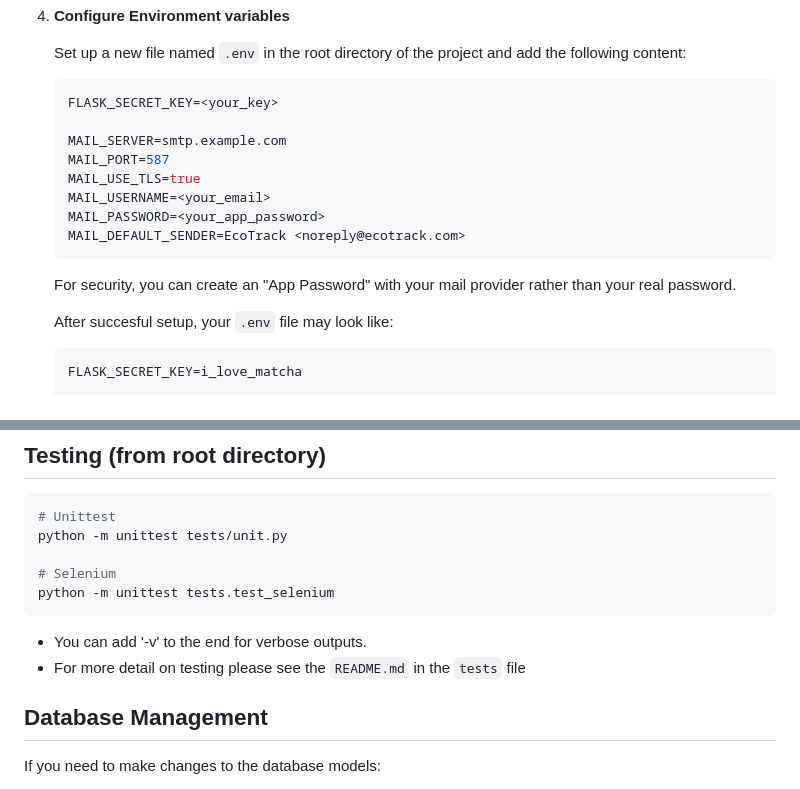
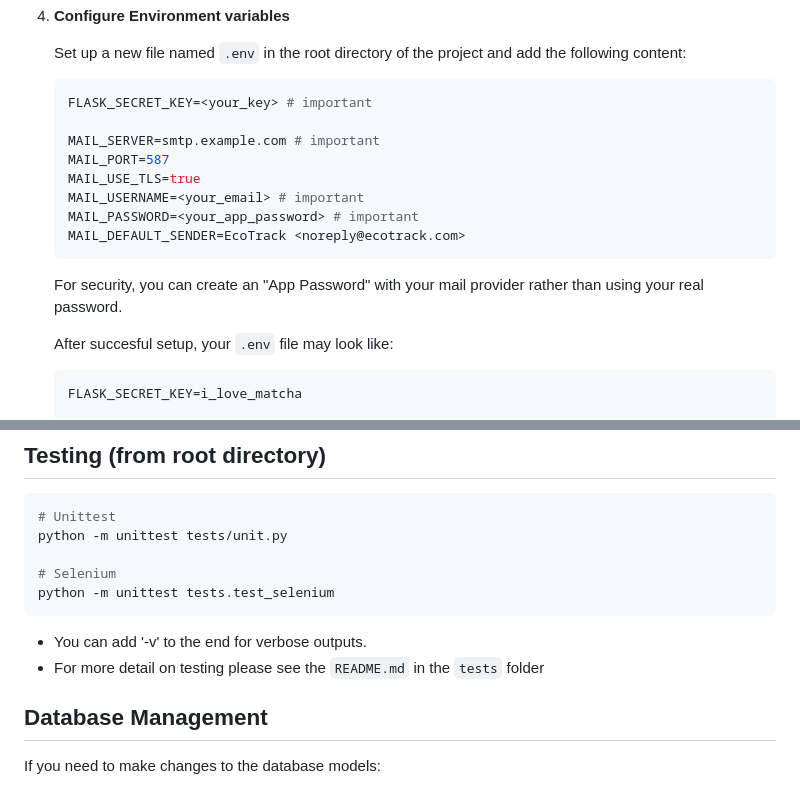
Before and after one commit to AaronJai/CITS3403_PROJECT, a Markdown page: README.md, 2 parts joined by grey strips. Rendered like a GitHub page.

Commit message:
chore: update readme wording and highlight important parts of .env file

````diff
--- a/README.md
+++ b/README.md
@@ -43,17 +43,17 @@ Follow these steps to set up the EcoTrack application:
 
    Set up a new file named ```.env``` in the root directory of the project and add the following content:
    ```bash
-   FLASK_SECRET_KEY=<your_key>
+   FLASK_SECRET_KEY=<your_key> # important
 
-   MAIL_SERVER=smtp.example.com
+   MAIL_SERVER=smtp.example.com # important
    MAIL_PORT=587
    MAIL_USE_TLS=true
-   MAIL_USERNAME=<your_email>
-   MAIL_PASSWORD=<your_app_password>
+   MAIL_USERNAME=<your_email> # important
+   MAIL_PASSWORD=<your_app_password> # important
    MAIL_DEFAULT_SENDER=EcoTrack <noreply@ecotrack.com>
    ```
 
-   For security, you can create an "App Password" with your mail provider rather than your real password.
+   For security, you can create an "App Password" with your mail provider rather than using your real password.
 
    After succesful setup, your ```.env``` file may look like:
    ```bash
@@ -98,7 +98,7 @@ python -m unittest tests/unit.py
 python -m unittest tests.test_selenium
 ```
 - You can add '-v' to the end for verbose outputs.
-- For more detail on testing please see the ```README.md``` in the ```tests``` file
+- For more detail on testing please see the ```README.md``` in the ```tests``` folder
 
 ## Database Management
 
````
